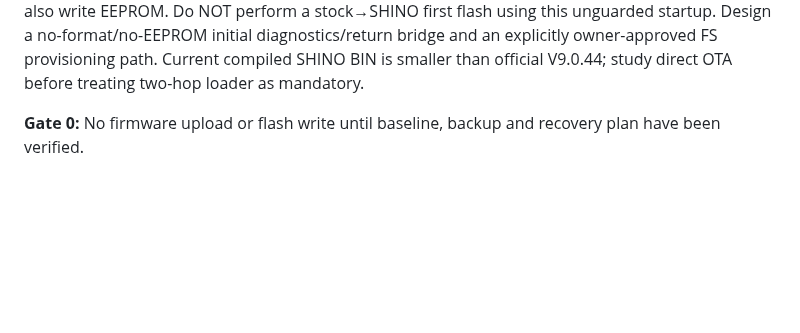
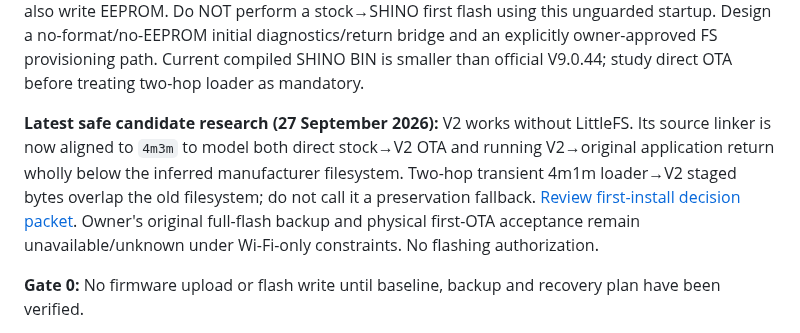
Before and after one commit to shinobione/SHINO-TV, a Markdown page: docs/ROADMAP.md, the part around the change. Rendered like a GitHub page; blank space fills up the shorter version.

Commit message:
docs: annotate inactive 4m2m FS migration and current 4m3m FS-less single-device plan

```diff
--- a/docs/ROADMAP.md
+++ b/docs/ROADMAP.md
@@ -16,6 +16,8 @@ This roadmap deliberately separates **analysis**, **PC-side simulation**, and **
 **Owner-selected path (supersedes the hardware-focused tasks above):** one existing unit, Wi-Fi-only research, no spare PCB, soldering, or UART/PCB wiring. A full owner-specific flash backup and nonbooting rescue cannot be guaranteed on this chosen path. Its residual risk is to be shown plainly, not hidden or converted into a request to purchase hardware. See [source-backed comparative flash/layout audit](COMPARATIVE_FLASH_LAYOUT_AUDIT.md).
 
 **Immediate P0 blocker found:** the stock photo/GIF filesystem total equals Arduino `4m3m` exactly, while SHINO/Times-Z `4m2m` uses a subset at a different start. Inherited `LittleFS.begin()` defaults to **autoformat on mount failure** and is called on first SHINO boot; SecureStorage initialization can also write EEPROM. Do NOT perform a stock→SHINO first flash using this unguarded startup. Design a no-format/no-EEPROM initial diagnostics/return bridge and an explicitly owner-approved FS provisioning path. Current compiled SHINO BIN is smaller than official V9.0.44; study direct OTA before treating two-hop loader as mandatory.
+
+**Latest safe candidate research (27 September 2026):** V2 works without LittleFS. Its source linker is now aligned to `4m3m` to model both direct stock→V2 OTA and running V2→original application return wholly below the inferred manufacturer filesystem. Two-hop transient 4m1m loader→V2 staged bytes overlap the old filesystem; do not call it a preservation fallback. [Review first-install decision packet](FIRST_INSTALL_DECISION_PACKET.md). Owner's original full-flash backup and physical first-OTA acceptance remain unavailable/unknown under Wi-Fi-only constraints. No flashing authorization.
 
 **Gate 0:** No firmware upload or flash write until baseline, backup and recovery plan have been verified.
 
```
